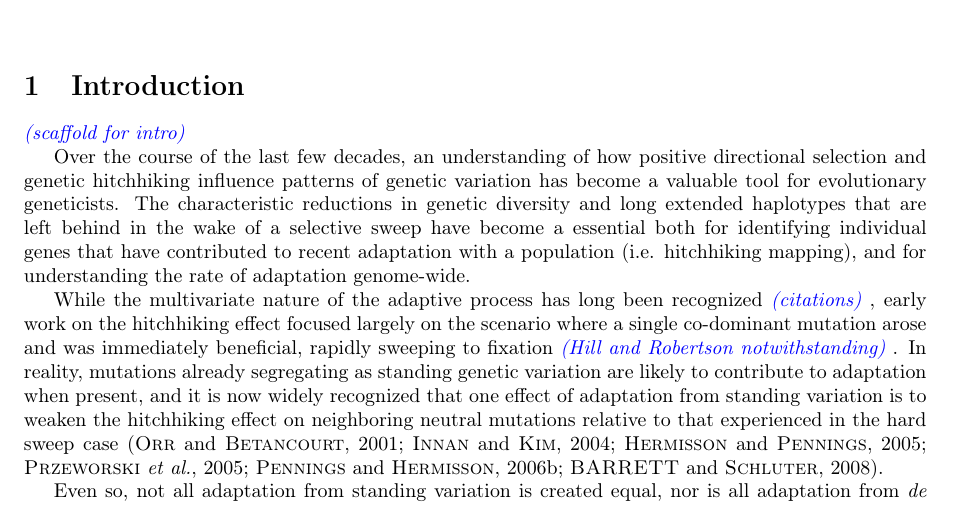
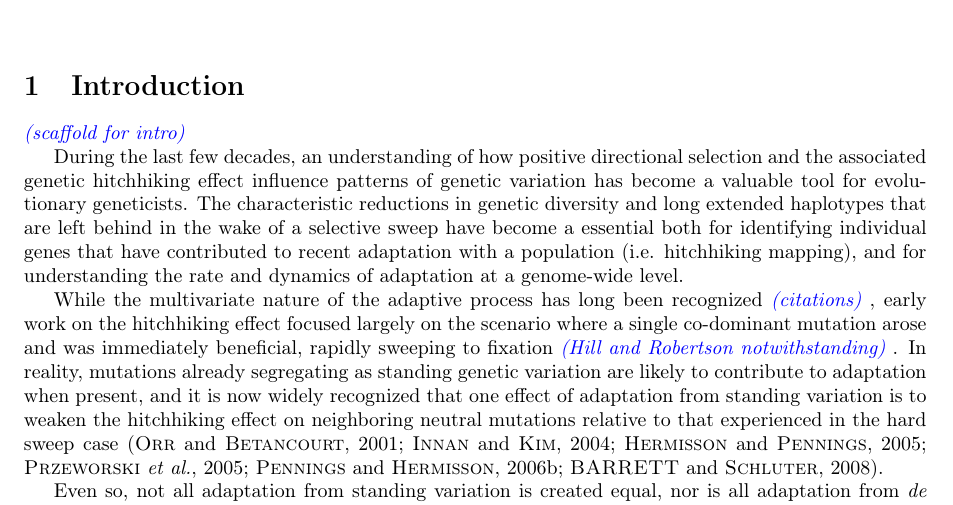
Before and after one commit to jjberg2/linked-selection, a LaTeX paper (Paper/tex/SweepsFromStandingVarPaper.tex): part of page 1 of 13, cut so that both start at the same text. Compiled offline with pdfLaTeX.

Commit message:
small changes

```diff
--- a/Paper/tex/SweepsFromStandingVarPaper.tex
+++ b/Paper/tex/SweepsFromStandingVarPaper.tex
@@ -52,7 +52,7 @@ $^3$ Department of Evolution and Ecology, University of California, Davis\\
 \section{Introduction}
 \jb{scaffold for intro}
 
-Over the course of the last few decades, an understanding of how positive directional selection and genetic hitchhiking influence patterns of genetic variation has become a valuable tool for evolutionary geneticists. The characteristic reductions in genetic diversity and long extended haplotypes that are left behind in the wake of a selective sweep have become a essential both for identifying individual genes that have contributed to recent adaptation with a population (i.e. hitchhiking mapping), and for understanding the rate of adaptation genome-wide.
+During the last few decades, an understanding of how positive directional selection and the associated genetic hitchhiking effect influence patterns of genetic variation has become a valuable tool for evolutionary geneticists. The characteristic reductions in genetic diversity and long extended haplotypes that are left behind in the wake of a selective sweep have become a essential both for identifying individual genes that have contributed to recent adaptation with a population (i.e. hitchhiking mapping), and for understanding the rate and dynamics of adaptation at a genome-wide level.
 
 While the multivariate nature of the adaptive process has long been recognized \jb{citations}, early work on the hitchhiking effect focused largely on the scenario where a single co-dominant mutation arose and was immediately beneficial, rapidly sweeping to fixation \jb{Hill and Robertson notwithstanding}. In reality, mutations already segregating as standing genetic variation are likely to contribute to adaptation when present, and it is now widely recognized that one effect of adaptation from standing variation is to weaken the hitchhiking effect on neighboring neutral mutations relative to that experienced in the hard sweep case \citep{Orr2001a,Innan:2004bk,Hermisson2005,Przeworski2005,Pennings2006,BARRETT:2008cs}.
 
```
